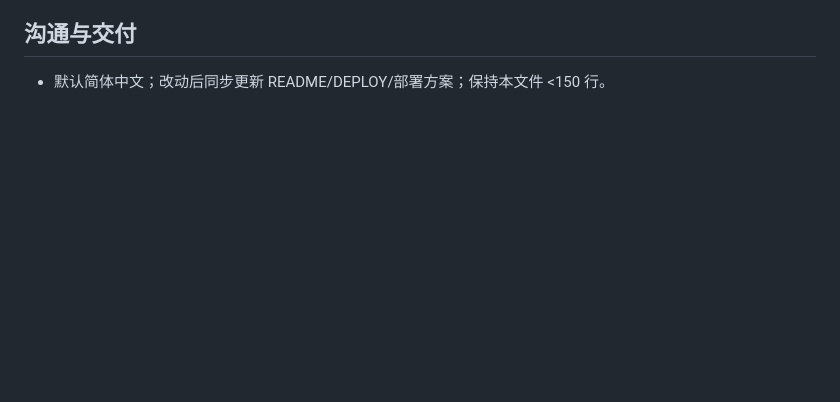
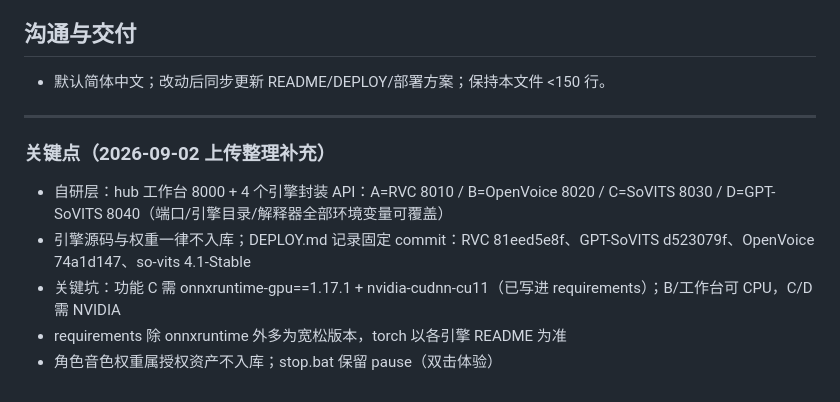
Before and after one commit to yishui111/tihuanshengyin, a Markdown page: AGENTS.md, the part around the change. GitHub-like rendering; blank space fills up the shorter version.

Commit message:
docs: 补充项目分析档案（AGENTS.md 关键点，省去下次重新勘探）

```diff
--- a/AGENTS.md
+++ b/AGENTS.md
@@ -65,3 +65,10 @@ Windows 离线语音克隆/换声服务集合（模型本地加载，无需联
 ## 沟通与交付
 
 - 默认简体中文；改动后同步更新 README/DEPLOY/部署方案；保持本文件 <150 行。
+---
+### 关键点（2026-09-02 上传整理补充）
+- 自研层：hub 工作台 8000 + 4 个引擎封装 API：A=RVC 8010 / B=OpenVoice 8020 / C=SoVITS 8030 / D=GPT-SoVITS 8040（端口/引擎目录/解释器全部环境变量可覆盖）
+- 引擎源码与权重一律不入库；DEPLOY.md 记录固定 commit：RVC 81eed5e8f、GPT-SoVITS d523079f、OpenVoice 74a1d147、so-vits 4.1-Stable
+- 关键坑：功能 C 需 onnxruntime-gpu==1.17.1 + nvidia-cudnn-cu11（已写进 requirements）；B/工作台可 CPU，C/D 需 NVIDIA
+- requirements 除 onnxruntime 外多为宽松版本，torch 以各引擎 README 为准
+- 角色音色权重属授权资产不入库；stop.bat 保留 pause（双击体验）
```
